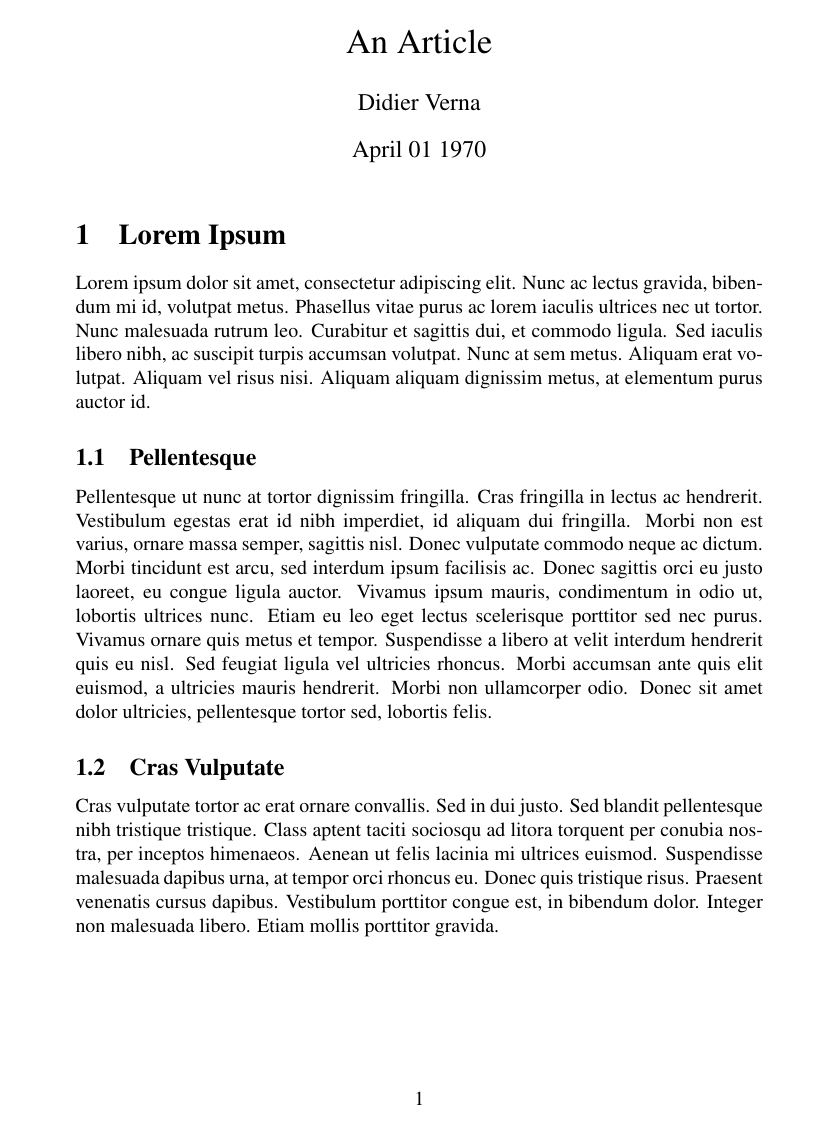
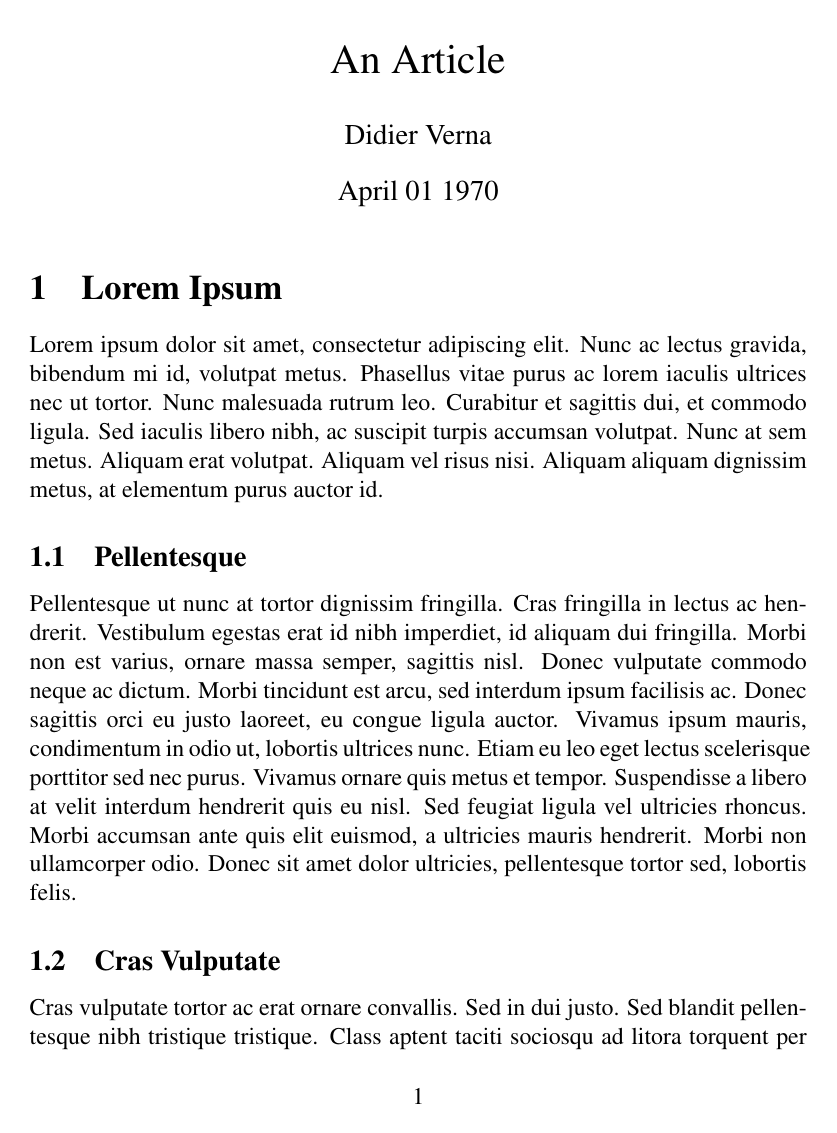
Before and after one commit to didierverna/ticl-for-TUG2013, a LaTeX problem sheet (examples/article.ltx): page 1 of 3. Compiled offline with pdfLaTeX.

Commit message:
Implement font size options.

```diff
--- a/examples/article.ltx
+++ b/examples/article.ltx
@@ -1,4 +1,4 @@
-\documentclass[letterpaper]{article}
+\documentclass[letterpaper,12pt]{article}
 
 \usepackage[utf8]{inputenc}
 \usepackage[T1]{fontenc}
```
Also changed, not shown: 2 other files.
